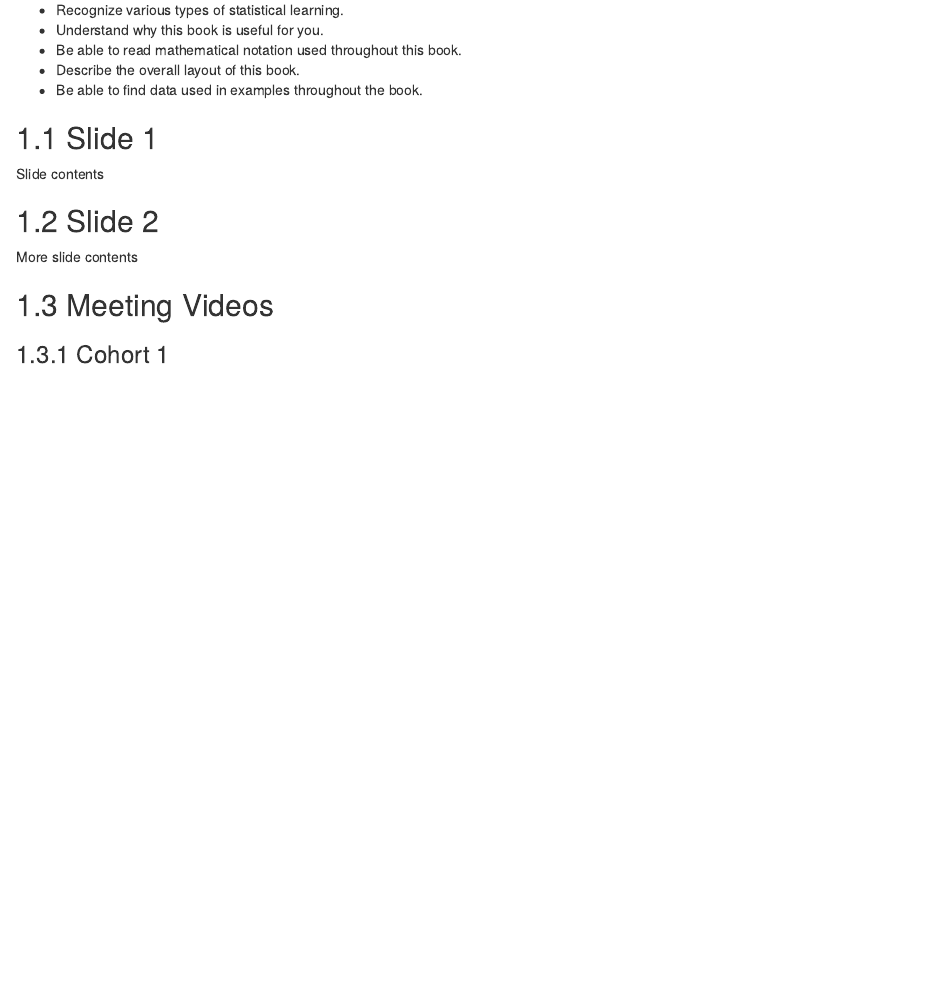
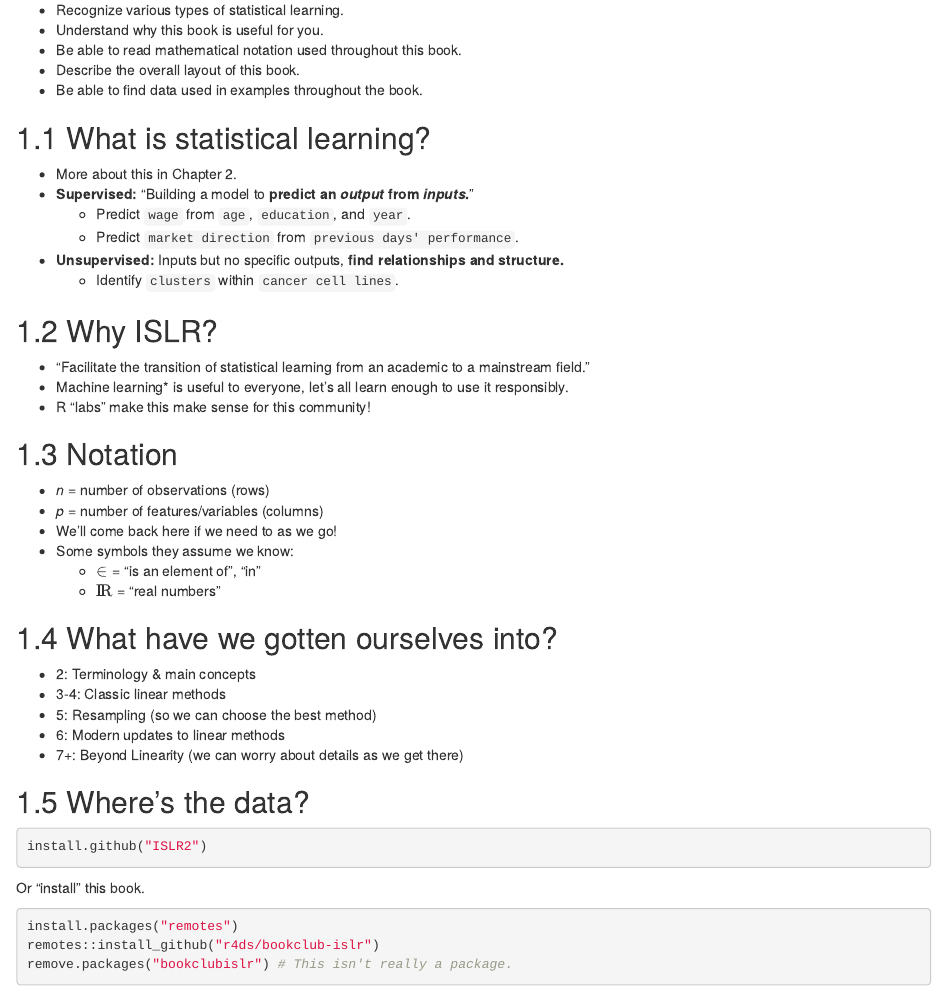
Before and after one commit to r4ds/bookclub-islr, an R Markdown document (01.Rmd): the page in a window 1100 px wide, from 100 px down. Rendered offline with R 4.5, knitr and Pandoc, with nearby package versions; folded parts are opened; drawn as R Markdown's standard HTML page in place of the format the file asks for.

Commit message:
Notes for the first meeting!

````diff
--- a/01.Rmd
+++ b/01.Rmd
@@ -8,13 +8,51 @@
 - Describe the overall layout of this book.
 - Be able to find data used in examples throughout the book.
 
-## Slide 1
+## What is statistical learning?
 
-Slide contents
+- More about this in Chapter 2.
+- **Supervised:** "Building a model to **predict an *output* from *inputs*.**"
+  - Predict `wage` from `age`, `education`, and `year`.
+  - Predict `market direction` from `previous days' performance`.
+- **Unsupervised:** Inputs but no specific outputs, **find relationships and structure.**
+  - Identify `clusters` within `cancer cell lines`.
 
-## Slide 2
+## Why ISLR?
 
-More slide contents
+- "Facilitate the transition of statistical learning from an academic to a mainstream field."
+- Machine learning* is useful to everyone, let's all learn enough to use it responsibly.
+- R "labs" make this make sense for this community!
+
+## Notation
+
+- *n* = number of observations (rows)
+- *p* = number of features/variables (columns)
+- We'll come back here if we need to as we go!
+- Some symbols they assume we know:
+  - $\in$ = "is an element of", "in"
+  - ${\rm I\!R}$ = "real numbers"
+
+## What have we gotten ourselves into?
+
+- 2: Terminology & main concepts
+- 3-4: Classic linear methods
+- 5: Resampling (so we can choose the best method)
+- 6: Modern updates to linear methods
+- 7+: Beyond Linearity (we can worry about details as we get there)
+
+## Where's the data?
+
+```{r 01-install, eval = FALSE}
+install.github("ISLR2")
+```
+
+Or "install" this book.
+
+```{r 01-install-book, eval = FALSE}
+install.packages("remotes")
+remotes::install_github("r4ds/bookclub-islr")
+remove.packages("bookclubislr") # This isn't really a package.
+```
 
 ## Meeting Videos
 
````
Also changed, not shown: index.Rmd (+0 -10 lines), 1 other file.
